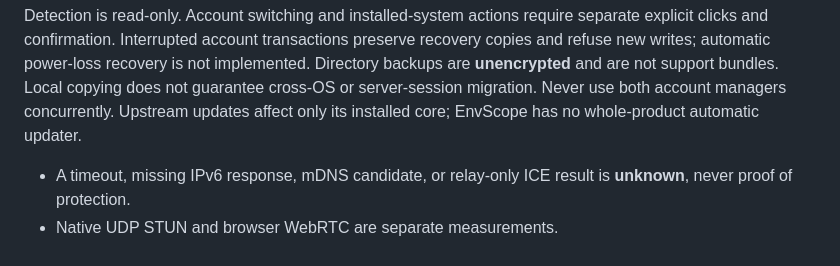
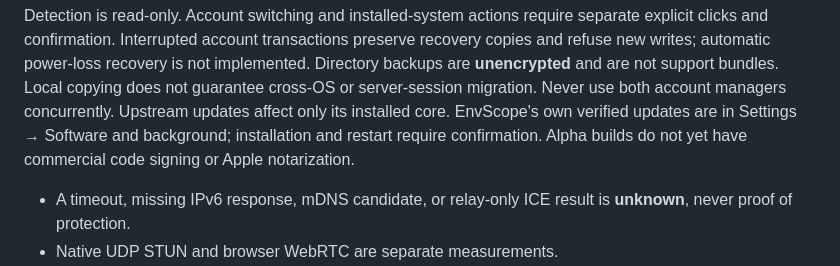
Before and after one commit to qudadd/envscope, a Markdown page: README.en.md, the part around the change. Drawn GitHub-style.

```diff
--- a/README.en.md
+++ b/README.en.md
@@ -126,7 +126,9 @@ preserve recovery copies and refuse new writes; automatic power-loss recovery
 is not implemented. Directory backups are **unencrypted** and are not support
 bundles. Local copying does not guarantee cross-OS or server-session migration.
 Never use both account managers concurrently. Upstream updates affect only its
-installed core; EnvScope has no whole-product automatic updater.
+installed core. EnvScope's own verified updates are in Settings → Software and background;
+installation and restart require confirmation. Alpha builds do not yet have commercial
+code signing or Apple notarization.
 
 - A timeout, missing IPv6 response, mDNS candidate, or relay-only ICE result is
   **unknown**, never proof of protection.
```
Also changed, not shown: README.md (+2 -2 lines).
